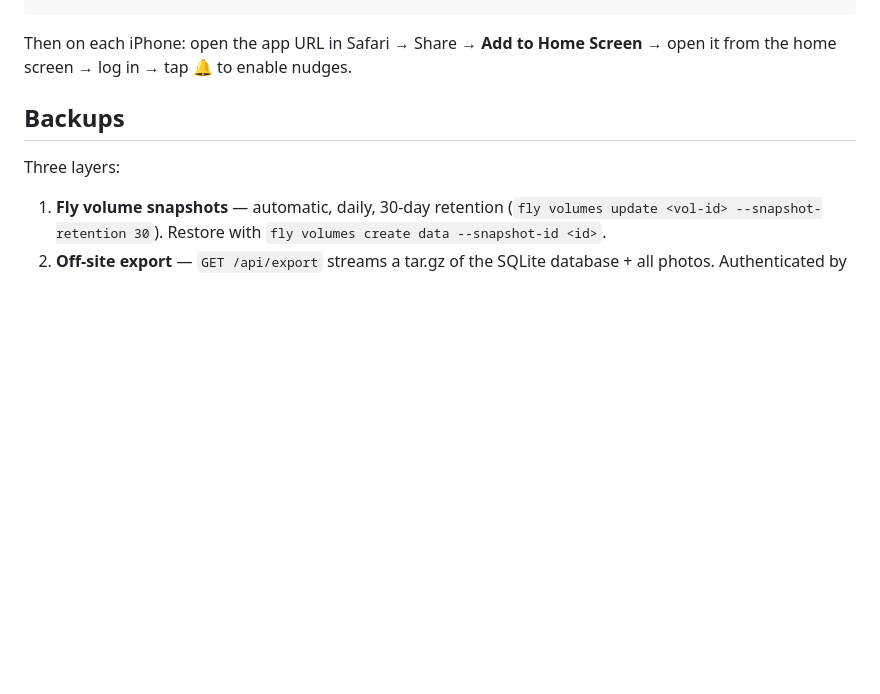
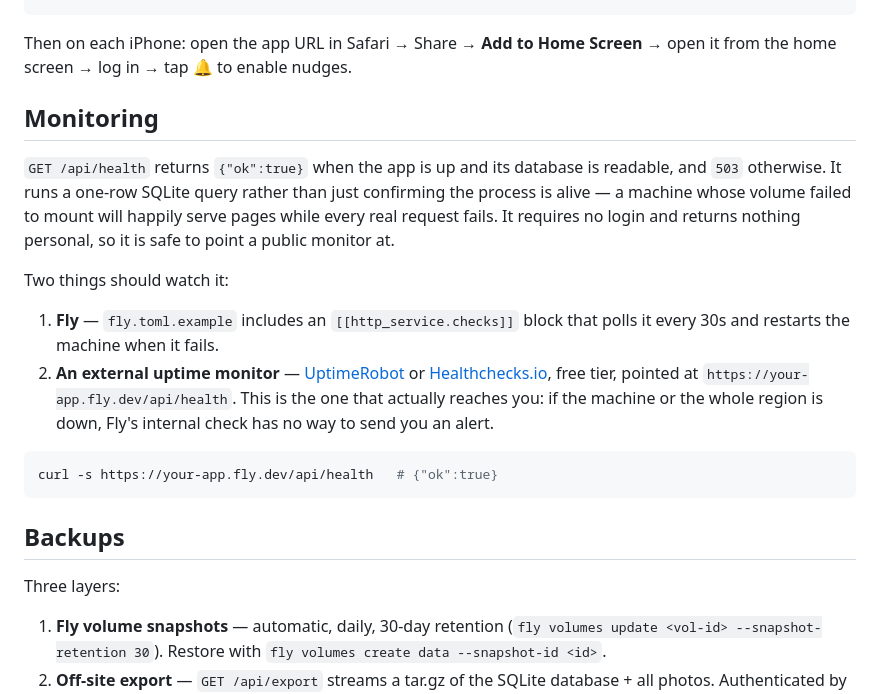
Before and after one commit to magratheazaphod/baby-tracker, a Markdown page: README.md, the part around one of its changes. GitHub-like rendering; blank space fills up the shorter version.

````diff
--- a/README.md
+++ b/README.md
@@ -46,6 +97,28 @@ fly deploy --ha=false
 
 Then on each iPhone: open the app URL in Safari → Share → **Add to Home
 Screen** → open it from the home screen → log in → tap 🔔 to enable nudges.
+
+## Monitoring
+
+`GET /api/health` returns `{"ok":true}` when the app is up and its database is
+readable, and `503` otherwise. It runs a one-row SQLite query rather than just
+confirming the process is alive — a machine whose volume failed to mount will
+happily serve pages while every real request fails. It requires no login and
+returns nothing personal, so it is safe to point a public monitor at.
+
+Two things should watch it:
+
+1. **Fly** — `fly.toml.example` includes an `[[http_service.checks]]` block that
+   polls it every 30s and restarts the machine when it fails.
+2. **An external uptime monitor** — [UptimeRobot](https://uptimerobot.com) or
+   [Healthchecks.io](https://healthchecks.io), free tier, pointed at
+   `https://your-app.fly.dev/api/health`. This is the one that actually reaches
+   you: if the machine or the whole region is down, Fly's internal check has no
+   way to send you an alert.
+
+```sh
+curl -s https://your-app.fly.dev/api/health   # {"ok":true}
+```
 
 ## Backups
 
````
Also changed, not shown: other parts of README.md (+52 -1 lines), docs/screenshots/log.png (added), docs/screenshots/reports-feeding.png (added), docs/screenshots/sleep.png (added), docs/screenshots/timeline.png (added), 6 other files.
